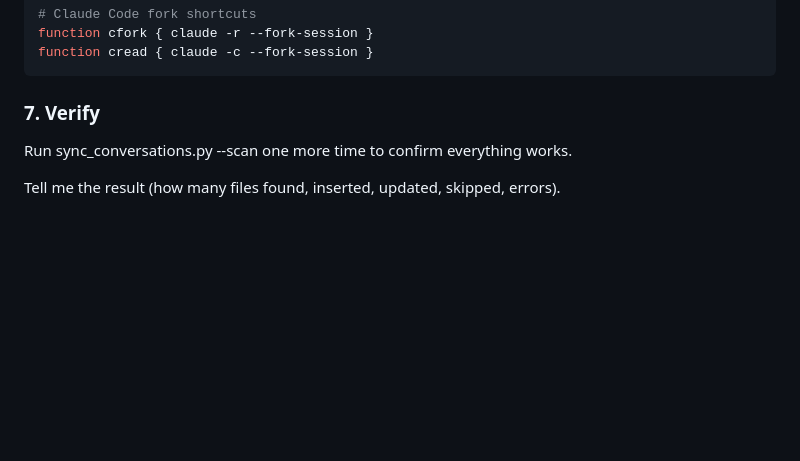
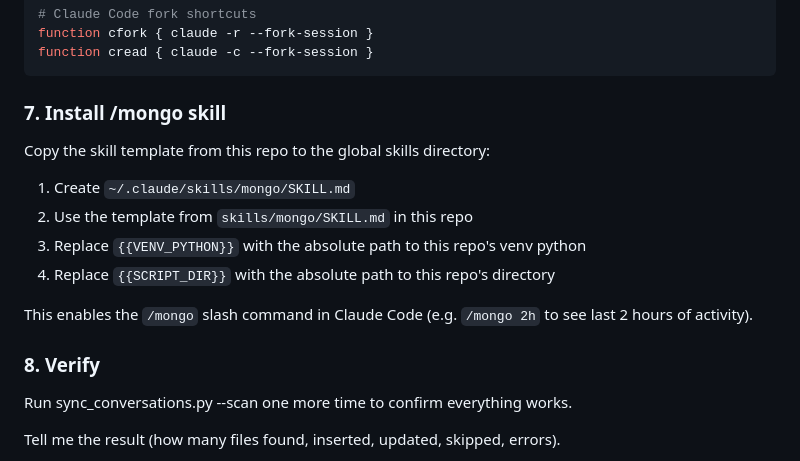
Before and after one commit to dhslim/claude-toolkit, a Markdown page: INSTALL.md, the part around the change. Rendered like a GitHub page; blank space fills up the shorter version.

````diff
--- a/INSTALL.md
+++ b/INSTALL.md
@@ -119,7 +119,18 @@ function cfork { claude -r --fork-session }
 function cread { claude -c --fork-session }
 ```
 
-### 7. Verify
+### 7. Install /mongo skill
+
+Copy the skill template from this repo to the global skills directory:
+
+1. Create `~/.claude/skills/mongo/SKILL.md`
+2. Use the template from `skills/mongo/SKILL.md` in this repo
+3. Replace `{{VENV_PYTHON}}` with the absolute path to this repo's venv python
+4. Replace `{{SCRIPT_DIR}}` with the absolute path to this repo's directory
+
+This enables the `/mongo` slash command in Claude Code (e.g. `/mongo 2h` to see last 2 hours of activity).
+
+### 8. Verify
 
 Run sync_conversations.py --scan one more time to confirm everything works.
 
````
Also changed, not shown: skills/mongo/SKILL.md (added, +28 -0 lines).
